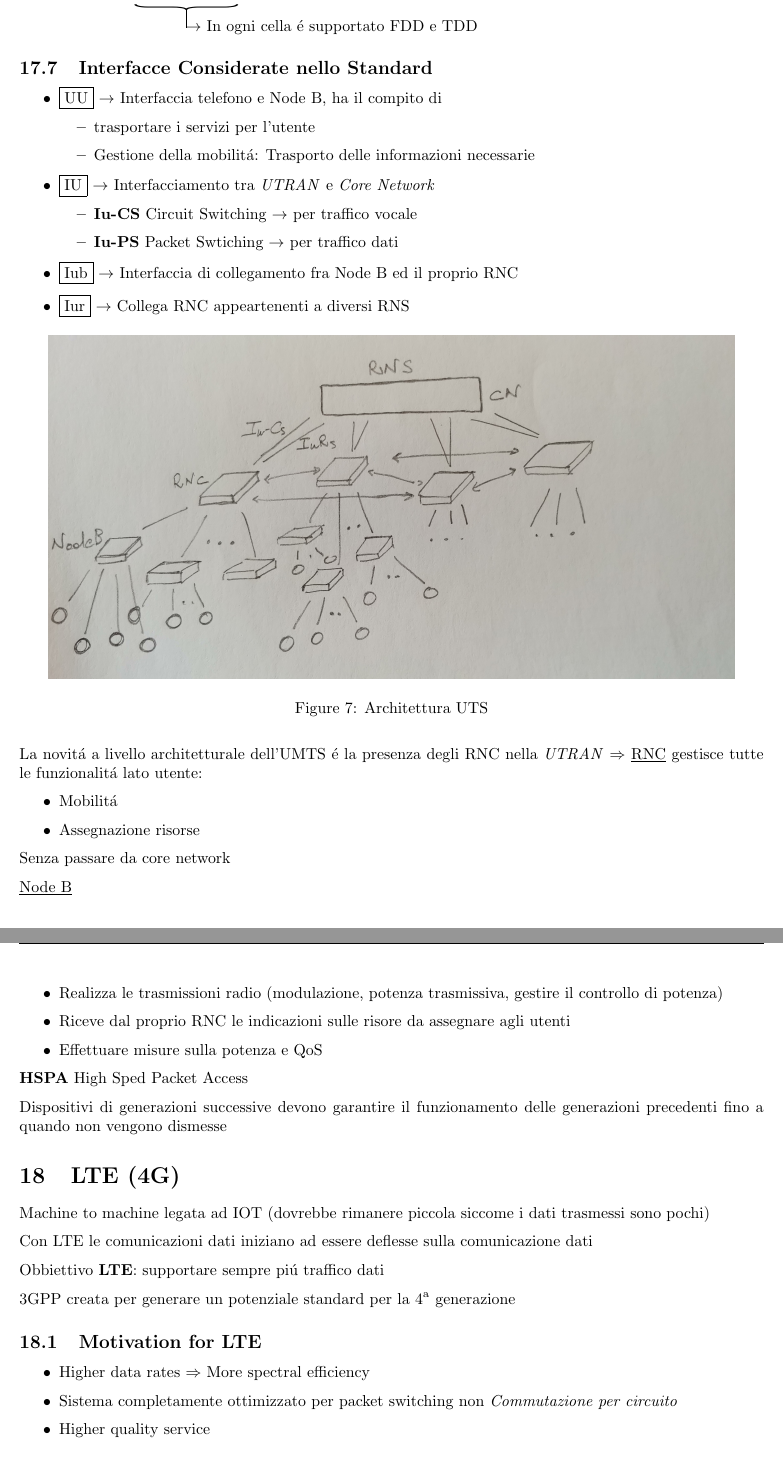
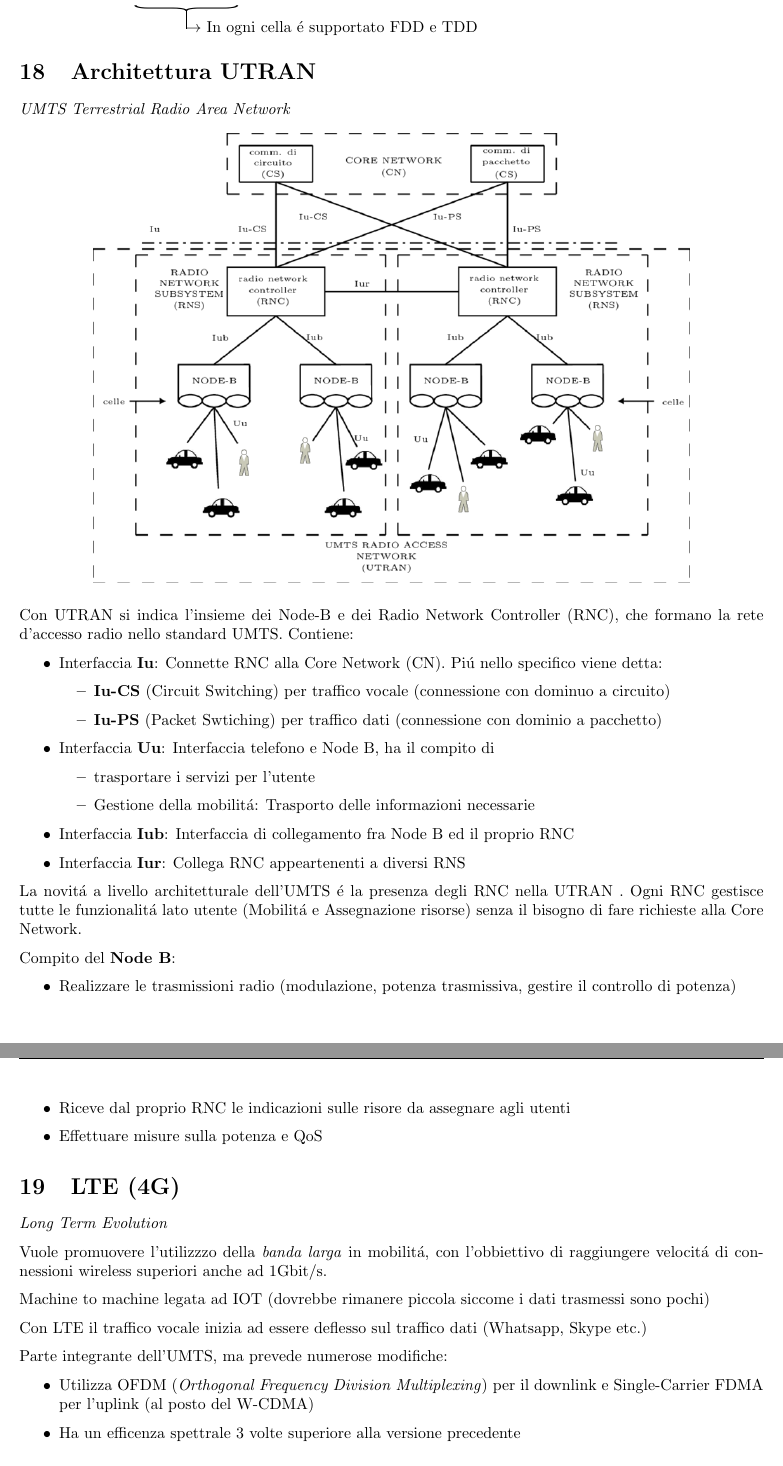
Before and after one commit to ale-cci/Appunti, a LaTeX document (sdt/sdt.tex): two parts of pages 32 and 33 of 40 before the commit and two parts of pages 33 and 34 of 41 after it, joined at a grey line, cut so that both start at the same text. Compiled offline with pdfLaTeX.

Commit message:
Tex Revision

```diff
--- a/sdt/sdt.tex
+++ b/sdt/sdt.tex
@@ -1583,72 +1577,60 @@ Idea del 3G:\@ Delegare all'esterno pi\'u responsabilit\'a ed intelligenza, ment
 \textbf{UTRAN} $\rightarrow$ formata da vari RNS, ogniuno dei quali \'e formato da diversi Node B. Ogni Node B gestisce un certo numero di \notate{\text{celle (da 3 a 6)}}{1}{\text{In ogni cella \'e supportato FDD e TDD}}
 
 \begin{samepage}
-\subsection{Interfacce Considerate nello Standard}
-\begin{itemize}
-    \item \framebox{UU} $\rightarrow$ Interfaccia telefono e Node B, ha il compito di
+\section{Architettura UTRAN}
+\textit{UMTS Terrestrial Radio Area Network}
+
+\begin{figure}[h]
+\includegraphics[width=0.8\textwidth]{img/sdt/architettura_utran}
+\centering
+\end{figure}
+
+
+Con UTRAN si indica l'insieme dei Node-B e dei Radio Network Controller (RNC), che formano la rete d'accesso radio nello standard UMTS. Contiene:
+
+\begin{itemize}
+    \item Interfaccia \textbf{Iu}: Connette RNC alla Core Network (CN). Pi\'u nello specifico viene detta:
+        \begin{itemize}
+            \item \textbf{Iu-CS} (Circuit Switching) per traffico vocale (connessione con dominuo a circuito)
+            \item \textbf{Iu-PS} (Packet Swtiching)  per traffico dati (connessione con dominio a pacchetto)
+        \end{itemize}
+
+    \item Interfaccia \textbf{Uu}: Interfaccia telefono e Node B, ha il compito di
         \begin{itemize}
             \item trasportare i servizi per l'utente
             \item Gestione della mobilit\'a: Trasporto delle informazioni necessarie
         \end{itemize}
-    \item \framebox{IU} $\rightarrow$ Interfacciamento tra \textit{UTRAN} e \textit{Core Network}
-        \begin{itemize}
-            \item \textbf{Iu-CS} Circuit Switching $\rightarrow$ per traffico vocale
-            \item \textbf{Iu-PS} Packet Swtiching $\rightarrow$ per traffico dati
-        \end{itemize}
-        \item \framebox{Iub} $\rightarrow$ Interfaccia di collegamento fra Node B ed il proprio RNC
-        \item \framebox{Iur} $\rightarrow$ Collega RNC appeartenenti a diversi RNS
-            \begin{figure}[h]
-                \centering
-                \includegraphics[width=6in]{img/architettura_uts.jpg}
-                \caption{Architettura UTS}
-            \end{figure}
-
-\end{itemize}
+
+    \item Interfaccia \textbf{Iub}: Interfaccia di collegamento fra Node B ed il proprio RNC
+    \item Interfaccia \textbf{Iur}: Collega RNC appeartenenti a diversi RNS
+\end{itemize}
+
 
 \end{samepage}
 
-La novit\'a a livello architetturale dell'UMTS \'e la presenza degli RNC nella \textit{UTRAN} $\Rightarrow$ \underline{RNC} gestisce tutte le funzionalit\'a lato utente:
-\begin{itemize}
-    \item Mobilit\'a
-    \item Assegnazione risorse
-\end{itemize}
-
-Senza passare da core network
-
-\underline{Node B}
-\begin{itemize}
-    \item Realizza le trasmissioni radio (modulazione, potenza trasmissiva, gestire il controllo di potenza)
+La novit\'a a livello architetturale dell'UMTS \'e la presenza degli RNC nella UTRAN . Ogni RNC gestisce tutte le funzionalit\'a lato utente (Mobilit\'a e Assegnazione risorse) senza il bisogno di fare richieste alla Core Network.
+
+Compito del \textbf{Node B}:
+\begin{itemize}
+    \item Realizzare le trasmissioni radio (modulazione, potenza trasmissiva, gestire il controllo di potenza)
     \item Riceve dal proprio RNC le indicazioni sulle risore da assegnare agli utenti
-
     \item Effettuare misure sulla potenza e QoS
 \end{itemize}
 
 
 % Drift and Serving RNC
-% Slide 255
-\textbf{HSPA} High Sped Packet Access
-
-Dispositivi di generazioni successive devono garantire il funzionamento delle generazioni precedenti fino a quando non vengono dismesse
-
 % Lezione 21 - 5 -19
 \section{LTE (4G)}
-
-% slide 261
-% slide 262
+\textit{Long Term Evolution}
+
+Vuole promuovere l'utilizzzo della \textit{banda larga} in mobilit\'a, con l'obbiettivo di raggiungere velocit\'a di connessioni wireless superiori anche ad 1Gbit/s.
 
 Machine to machine legata ad IOT (dovrebbe rimanere piccola siccome i dati trasmessi sono pochi)
 
-Con LTE le comunicazioni dati iniziano ad essere deflesse sulla comunicazione dati
-
-% slide 263
-% slide 264
-
-Obbiettivo \textbf{LTE}: supportare sempre pi\'u traffico dati
-
-3GPP creata per generare un potenziale standard per la 4\textsuperscript{a} generazione
-
-\subsection{Motivation for LTE}
-\begin{itemize}
-    \item Higher data rates $\Rightarrow$ More spectral efficiency
-    \item  Sistema completamente ottimizzato per packet switching non \textit{Commutazione per circuito}
-    \item Higher quality service
+Con LTE il traffico vocale inizia ad essere deflesso sul traffico dati (Whatsapp, Skype etc.)
+
+Parte integrante dell'UMTS, ma prevede numerose modifiche:
+\begin{itemize}
+    \item Utilizza OFDM (\textit{Orthogonal Frequency Division Multiplexing}) per il downlink e Single-Carrier FDMA per l'uplink (al posto del W-CDMA)
+    \item Ha un efficenza spettrale 3 volte superiore alla versione precedente
+\end{itemize}
```
Also changed, not shown: img/sdt/arch_lte.jpeg (added), img/sdt/arch_utran2.png (added), img/sdt/architettura_utran.png (added), sdt/sdt.tex (51 more changed lines).
